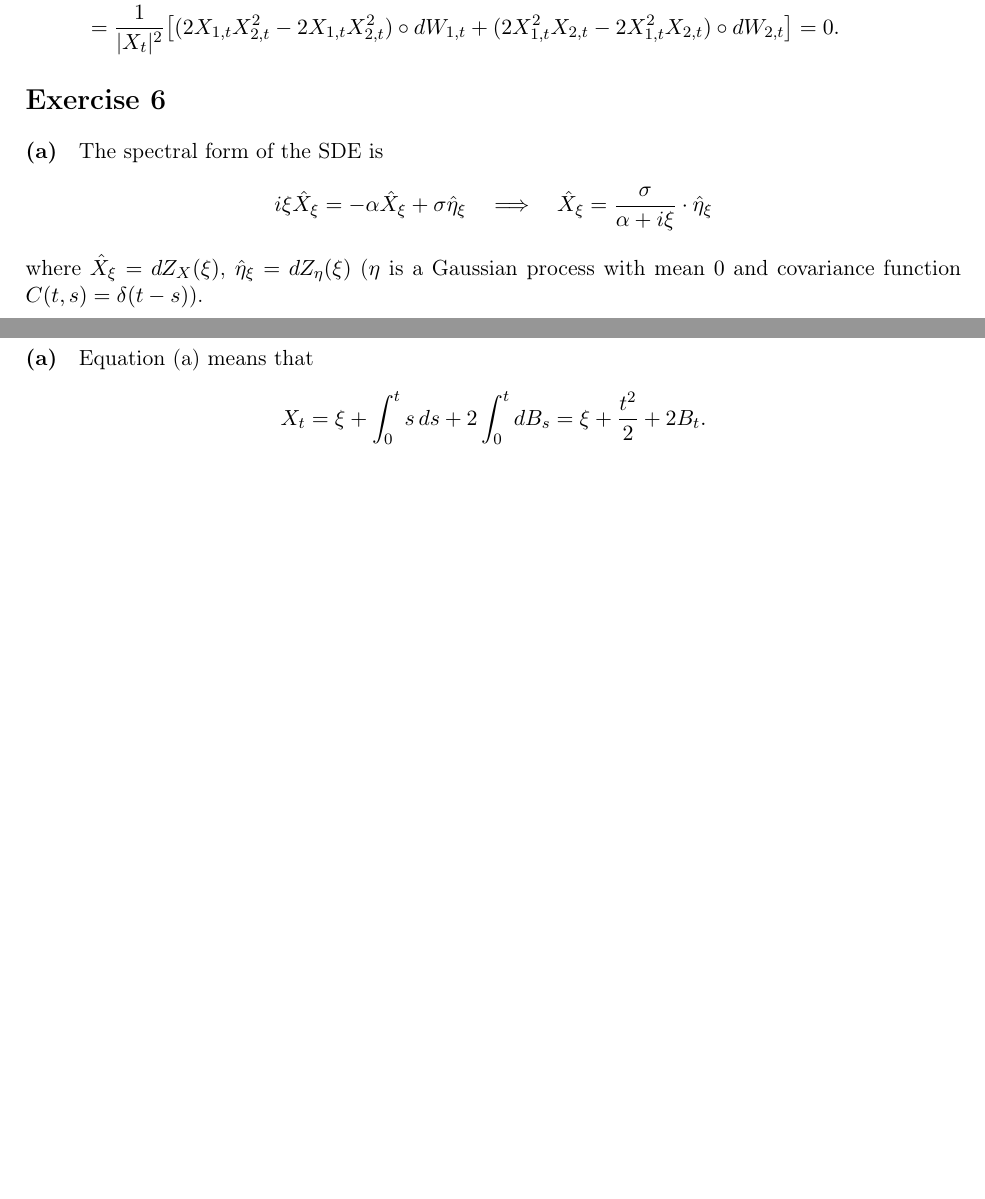
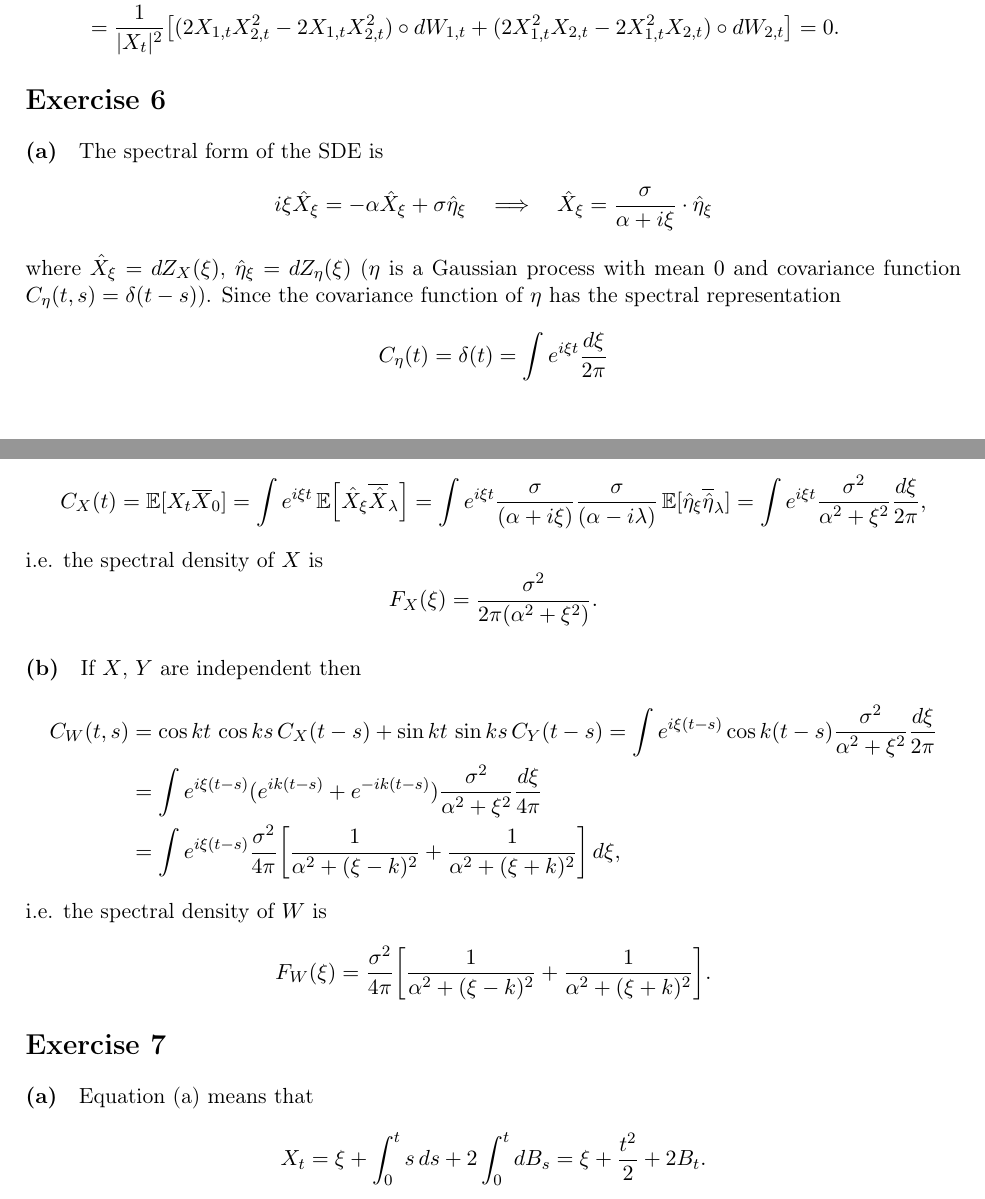
Before and after one commit to luca-venturi/MATH-GA-2704, a LaTeX problem sheet (hw9asa.tex): two parts of pages 4 and 5 of 6 before the commit and two parts of pages 4 and 5 of 7 after it, joined at a grey line, cut so that both start at the same text, the shorter picture padded with empty space. Compiled offline with pdfLaTeX.

Commit message:
hw9 done

```diff
--- a/hw9asa.tex
+++ b/hw9asa.tex
@@ -266,11 +266,31 @@ The spectral form of the SDE is
 $$
 i\xi \hat{X}_\xi = -\alpha\hat{X}_\xi + \sigma\hat{\eta}_\xi \quad\Longrightarrow\quad \hat{X}_\xi = \frac{\sigma}{\alpha+i\xi}\cdot\hat{\eta}_\xi
 $$
-where $\hat{X}_\xi = dZ_X(\xi)$, $\hat{\eta}_\xi = dZ_\eta(\xi)$ ($\eta$ is a Gaussian process with mean $0$ and covariance function $C(t,s)=\delta(t-s)$).
+where $\hat{X}_\xi = dZ_X(\xi)$, $\hat{\eta}_\xi = dZ_\eta(\xi)$ ($\eta$ is a Gaussian process with mean $0$ and covariance function $C_\eta(t,s)=\delta(t-s)$).
+Since the covariance function of $\eta$ has the spectral representation
+$$
+C_\eta(t) = \delta(t) = \int e^{i\xi t}\frac{d\xi}{2\pi}
+$$
+then the covariance function of $X$ has the spectral representation
+$$
+C_X(t) = \expval\parq{X_t\overline{X}_0} = \int e^{i\xi t}\expval\parq*{\hat{X}_\xi\overline{\hat{X}}_\lambda} = \int e^{i\xi t}\frac{\sigma}{(\alpha+i\xi)}\frac{\sigma}{(\alpha-i\lambda)}\expval[\hat{\eta}_\xi\overline{\hat{\eta}}_\lambda] = \int e^{i\xi t}\frac{\sigma^2}{\alpha^2+\xi^2}\frac{d\xi}{2\pi},
+$$
+i.e. the spectral density of $X$ is
+$$
+F_X(\xi) = \frac{\sigma^2}{2\pi(\alpha^2+\xi^2)}.
+$$
 
 \paragraph*{(b)}
 
-
+If $X$, $Y$ are independent then
+\begin{align*}
+C_{W}(t,s) & = \cos kt \, \cos ks \, C_X(t-s)  + \sin kt \, \sin ks \, C_Y(t-s) = \int e^{i\xi (t-s)}\cos k(t-s) \frac{\sigma^2}{\alpha^2+\xi^2}\frac{d\xi}{2\pi}
+\\ & = \int e^{i\xi (t-s)}(e^{ik(t-s)}+e^{-ik(t-s)}) \frac{\sigma^2}{\alpha^2+\xi^2}\frac{d\xi}{4\pi} \\ & = \int e^{i\xi (t-s)} \frac{\sigma^2}{4\pi}\parq*{\frac{1}{\alpha^2+(\xi-k)^2}+\frac{1}{\alpha^2+(\xi+k)^2}}\,d\xi,
+\end{align*}
+i.e. the spectral density of $W$ is
+$$
+F_W(\xi) = \frac{\sigma^2}{4\pi}\parq*{\frac{1}{\alpha^2+(\xi-k)^2}+\frac{1}{\alpha^2+(\xi+k)^2}}.
+$$
 
 \section*{Exercise 7}
 
```
Also changed, not shown: hw9asa.pdf.
